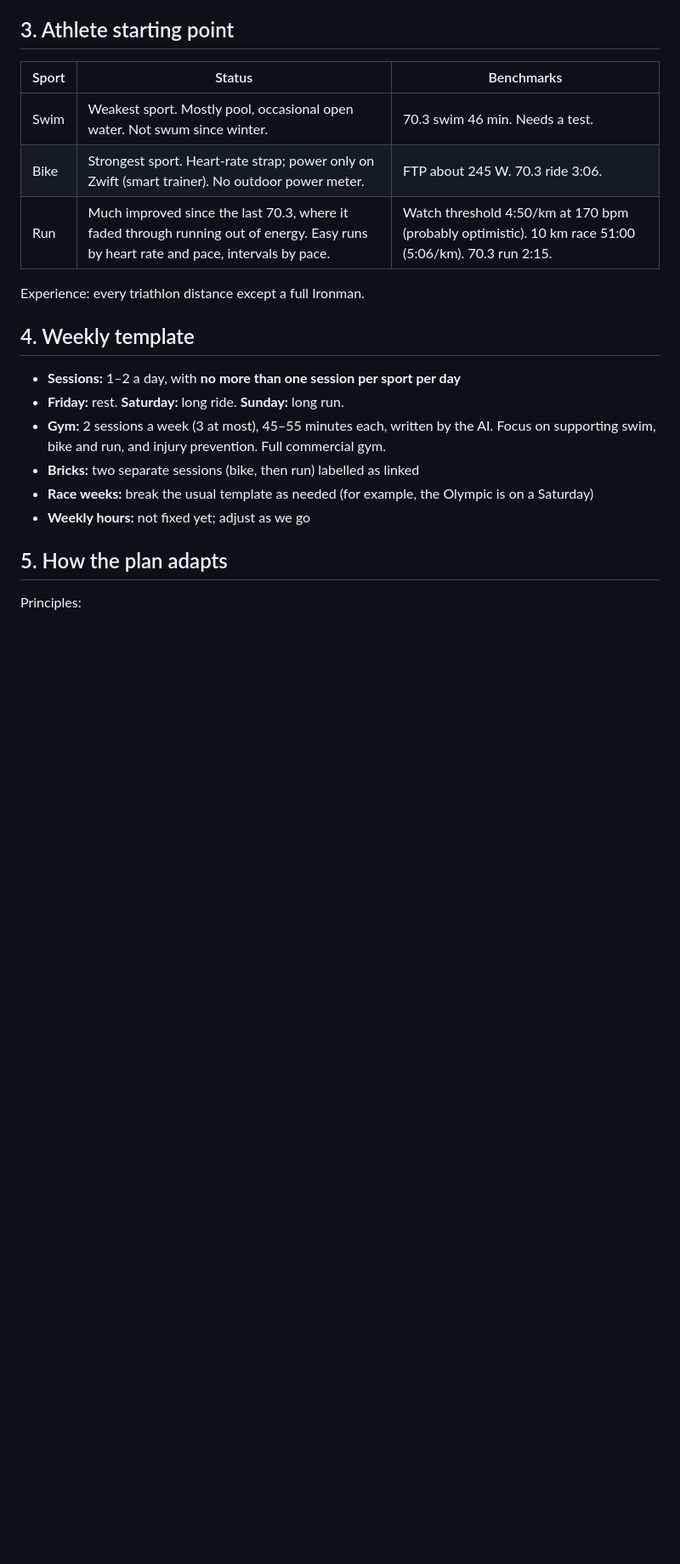
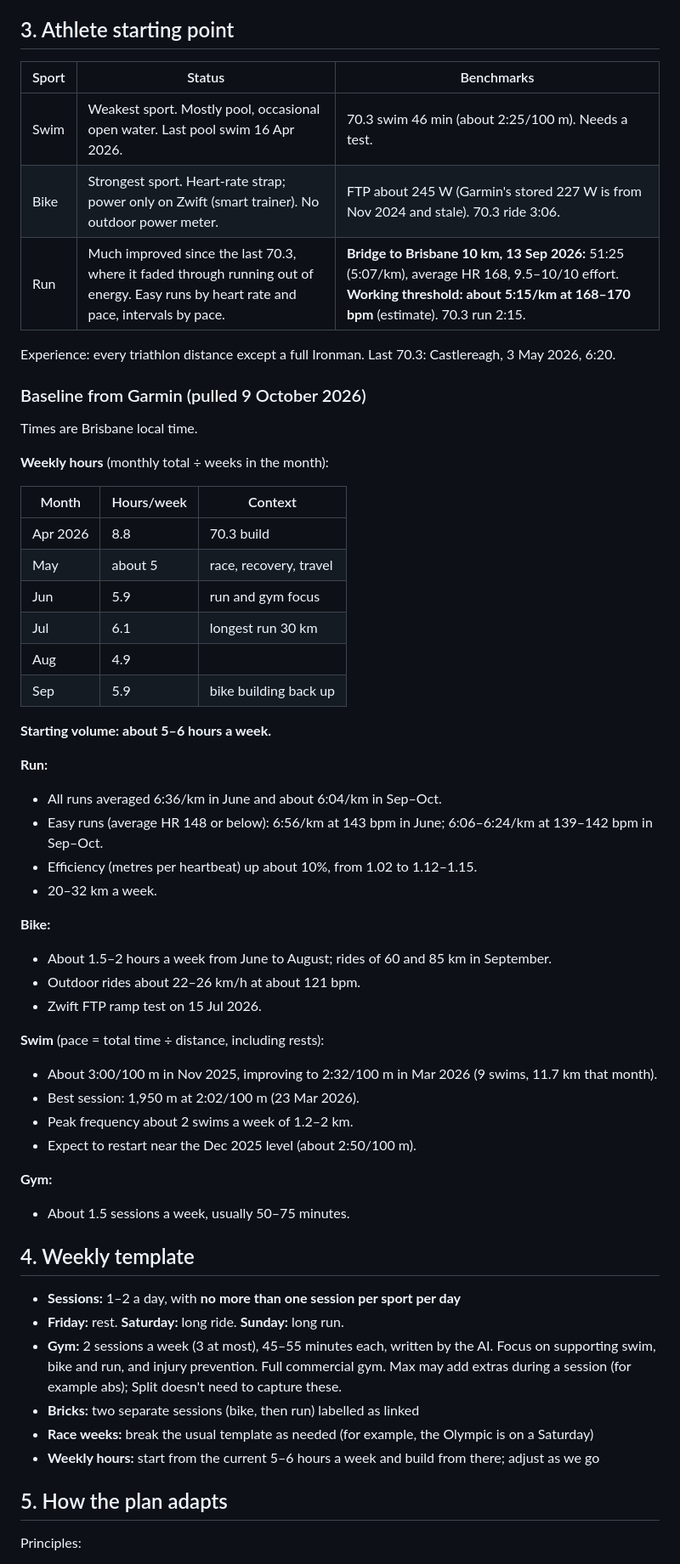
Before and after one commit to MaxSizzle/Split, a Markdown page: PLAN.md, the part around one of its changes. Shown at 85% size. Drawn GitHub-style; blank space fills up the shorter version.

Commit message:
Add Garmin baseline, late swim start and gym notes to plan
Co-Authored-By: Claude Opus 5.5 <noreply@anthropic.com>

```diff
--- a/PLAN.md
+++ b/PLAN.md
@@ -35,19 +36,55 @@ Gaps between races, worked out from the dates:
 ## 3. Athlete starting point
 | Sport | Status | Benchmarks |
 |---|---|---|
-| Swim | Weakest sport. Mostly pool, occasional open water. Not swum since winter. | 70.3 swim 46 min. Needs a test. |
-| Bike | Strongest sport. Heart-rate strap; power only on Zwift (smart trainer). No outdoor power meter. | FTP about 245 W. 70.3 ride 3:06. |
-| Run | Much improved since the last 70.3, where it faded through running out of energy. Easy runs by heart rate and pace, intervals by pace. | Watch threshold 4:50/km at 170 bpm (probably optimistic). 10 km race 51:00 (5:06/km). 70.3 run 2:15. |
+| Swim | Weakest sport. Mostly pool, occasional open water. Last pool swim 16 Apr 2026. | 70.3 swim 46 min (about 2:25/100 m). Needs a test. |
+| Bike | Strongest sport. Heart-rate strap; power only on Zwift (smart trainer). No outdoor power meter. | FTP about 245 W (Garmin's stored 227 W is from Nov 2024 and stale). 70.3 ride 3:06. |
+| Run | Much improved since the last 70.3, where it faded through running out of energy. Easy runs by heart rate and pace, intervals by pace. | **Bridge to Brisbane 10 km, 13 Sep 2026:** 51:25 (5:07/km), average HR 168, 9.5–10/10 effort. **Working threshold: about 5:15/km at 168–170 bpm** (estimate). 70.3 run 2:15. |
 
-Experience: every triathlon distance except a full Ironman.
+Experience: every triathlon distance except a full Ironman. Last 70.3: Castlereagh, 3 May 2026, 6:20.
+
+### Baseline from Garmin (pulled 9 October 2026)
+Times are Brisbane local time.
+
+**Weekly hours** (monthly total ÷ weeks in the month):
+
+| Month | Hours/week | Context |
+|---|---|---|
+| Apr 2026 | 8.8 | 70.3 build |
+| May | about 5 | race, recovery, travel |
+| Jun | 5.9 | run and gym focus |
+| Jul | 6.1 | longest run 30 km |
+| Aug | 4.9 | |
+| Sep | 5.9 | bike building back up |
+
+**Starting volume: about 5–6 hours a week.**
+
+**Run:**
+- All runs averaged 6:36/km in June and about 6:04/km in Sep–Oct.
+- Easy runs (average HR 148 or below): 6:56/km at 143 bpm in June; 6:06–6:24/km at 139–142 bpm in Sep–Oct.
+- Efficiency (metres per heartbeat) up about 10%, from 1.02 to 1.12–1.15.
+- 20–32 km a week.
+
+**Bike:**
+- About 1.5–2 hours a week from June to August; rides of 60 and 85 km in September.
+- Outdoor rides about 22–26 km/h at about 121 bpm.
+- Zwift FTP ramp test on 15 Jul 2026.
+
+**Swim** (pace = total time ÷ distance, including rests):
+- About 3:00/100 m in Nov 2025, improving to 2:32/100 m in Mar 2026 (9 swims, 11.7 km that month).
+- Best session: 1,950 m at 2:02/100 m (23 Mar 2026).
+- Peak frequency about 2 swims a week of 1.2–2 km.
+- Expect to restart near the Dec 2025 level (about 2:50/100 m).
+
+**Gym:**
+- About 1.5 sessions a week, usually 50–75 minutes.
 
 ## 4. Weekly template
 - **Sessions:** 1–2 a day, with **no more than one session per sport per day**
 - **Friday:** rest. **Saturday:** long ride. **Sunday:** long run.
-- **Gym:** 2 sessions a week (3 at most), 45–55 minutes each, written by the AI. Focus on supporting swim, bike and run, and injury prevention. Full commercial gym.
+- **Gym:** 2 sessions a week (3 at most), 45–55 minutes each, written by the AI. Focus on supporting swim, bike and run, and injury prevention. Full commercial gym. Max may add extras during a session (for example abs); Split doesn't need to capture these.
 - **Bricks:** two separate sessions (bike, then run) labelled as linked
 - **Race weeks:** break the usual template as needed (for example, the Olympic is on a Saturday)
-- **Weekly hours:** not fixed yet; adjust as we go
+- **Weekly hours:** start from the current 5–6 hours a week and build from there; adjust as we go
 
 ## 5. How the plan adapts
 Principles:
```
Also changed, not shown: other parts of PLAN.md (+2 -1 lines).
